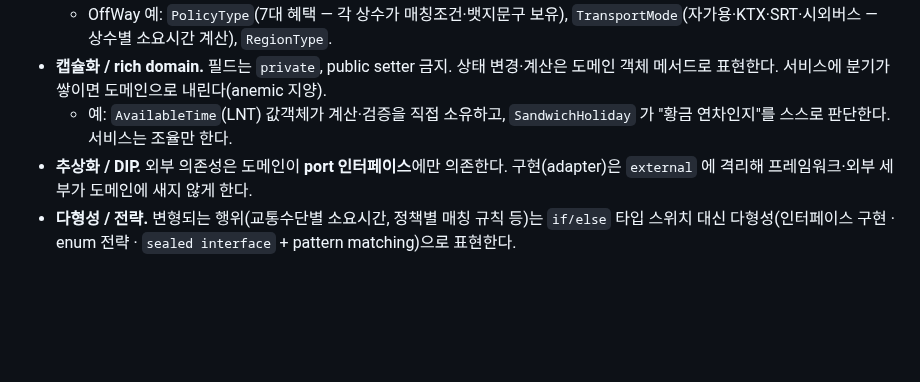
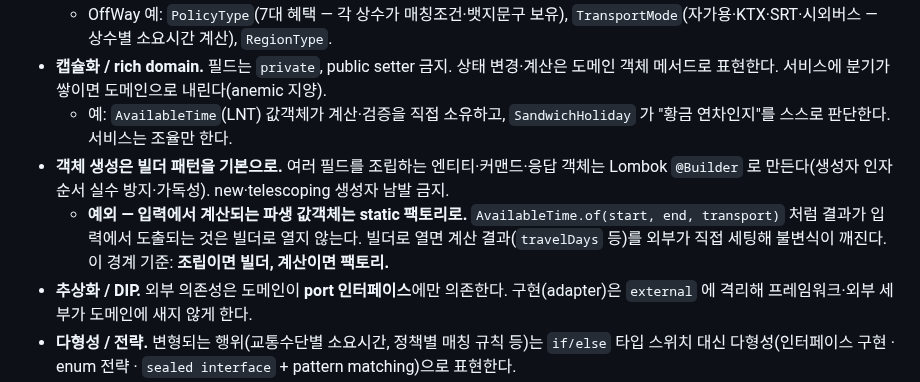
Before and after one commit to team-offway/core, a Markdown page: CLAUDE.md, the part around the change. Rendered like a GitHub page; blank space fills up the shorter version.

```diff
--- a/CLAUDE.md
+++ b/CLAUDE.md
@@ -77,6 +77,8 @@ OffWay `core` 백엔드의 개발 규약. 항상 로드되는 메인 문서다.
   - OffWay 예: `PolicyType`(7대 혜택 — 각 상수가 매칭조건·뱃지문구 보유), `TransportMode`(자가용·KTX·SRT·시외버스 — 상수별 소요시간 계산), `RegionType`.
 - **캡슐화 / rich domain.** 필드는 `private`, public setter 금지. 상태 변경·계산은 도메인 객체 메서드로 표현한다. 서비스에 분기가 쌓이면 도메인으로 내린다(anemic 지양).
   - 예: `AvailableTime`(LNT) 값객체가 계산·검증을 직접 소유하고, `SandwichHoliday` 가 "황금 연차인지"를 스스로 판단한다. 서비스는 조율만 한다.
+- **객체 생성은 빌더 패턴을 기본으로.** 여러 필드를 조립하는 엔티티·커맨드·응답 객체는 Lombok `@Builder` 로 만든다(생성자 인자 순서 실수 방지·가독성). new·telescoping 생성자 남발 금지.
+  - **예외 — 입력에서 계산되는 파생 값객체는 static 팩토리로.** `AvailableTime.of(start, end, transport)` 처럼 결과가 입력에서 도출되는 것은 빌더로 열지 않는다. 빌더로 열면 계산 결과(`travelDays` 등)를 외부가 직접 세팅해 불변식이 깨진다. 이 경계 기준: **조립이면 빌더, 계산이면 팩토리.**
 - **추상화 / DIP.** 외부 의존성은 도메인이 **port 인터페이스**에만 의존한다. 구현(adapter)은 `external` 에 격리해 프레임워크·외부 세부가 도메인에 새지 않게 한다.
 - **다형성 / 전략.** 변형되는 행위(교통수단별 소요시간, 정책별 매칭 규칙 등)는 `if/else` 타입 스위치 대신 다형성(인터페이스 구현 · enum 전략 · `sealed interface` + pattern matching)으로 표현한다.
 - **Java 25 활용.** 불변 값 객체는 `record`, 닫힌 계층은 `sealed interface` + `switch` 패턴 매칭, 상수 집합은 enum. Lombok 은 보일러플레이트(`@Getter`·`@Builder`·`@Slf4j`)에 한정한다.
```
Also changed, not shown: .claude/rules/persistence-convention.md (+1 -1 lines).
